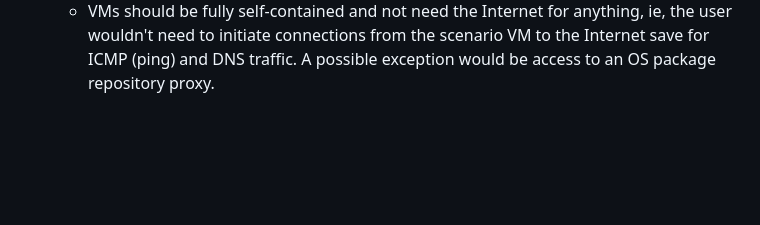
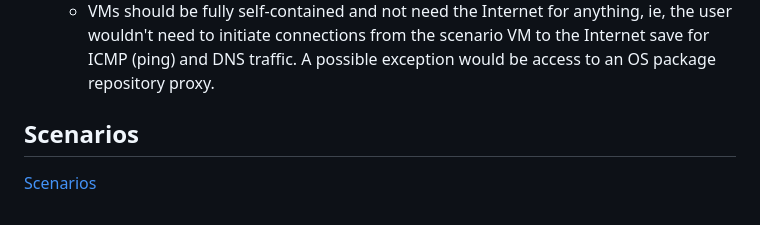
Before and after one commit to fduran/sadservers, a Markdown page: README.md, the part around the change. GitHub-like rendering; blank space fills up the shorter version.

Commit message:
link scenarios in main page too

```diff
--- a/README.md
+++ b/README.md
@@ -129,3 +129,7 @@ If you want to create a scenario, these are broadly the requirements:
     - I'm using ports :8080 and :6767 for the shell-to-web and agent, so don't try and run services on those ports.
     - Currently only supporting one VM scenarios and not multiple VM scenarios.
     - VMs should be fully self-contained and not need the Internet for anything, ie, the user wouldn't need to initiate connections from the scenario VM to the Internet save for ICMP (ping) and DNS traffic. A possible exception would be access to an OS package repository proxy.
+
+## Scenarios
+
+[Scenarios](scenarios)
```
